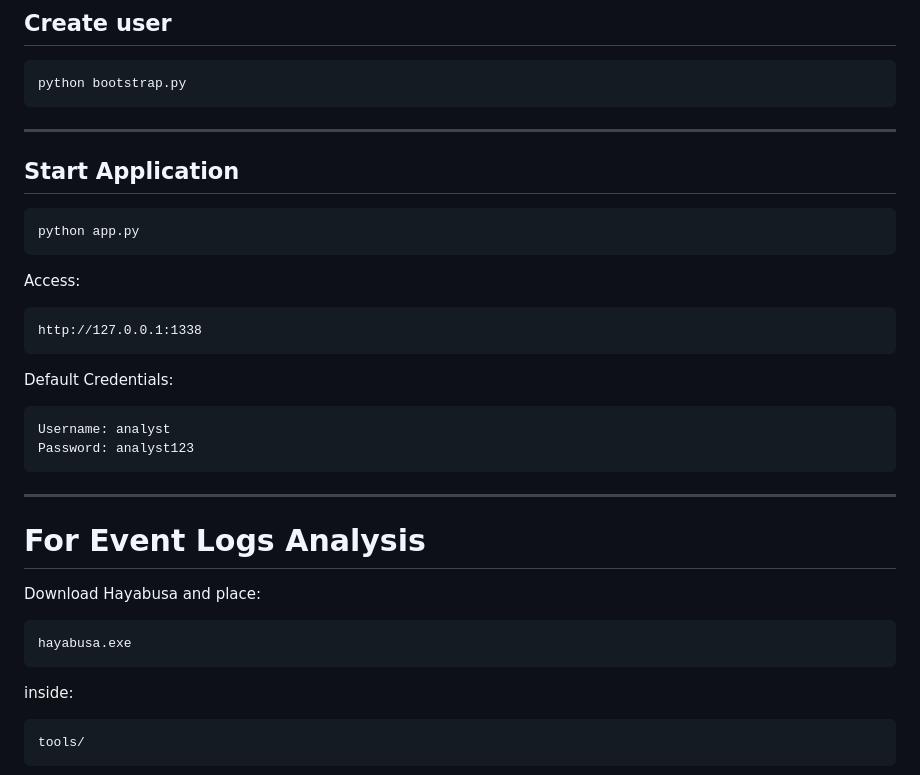
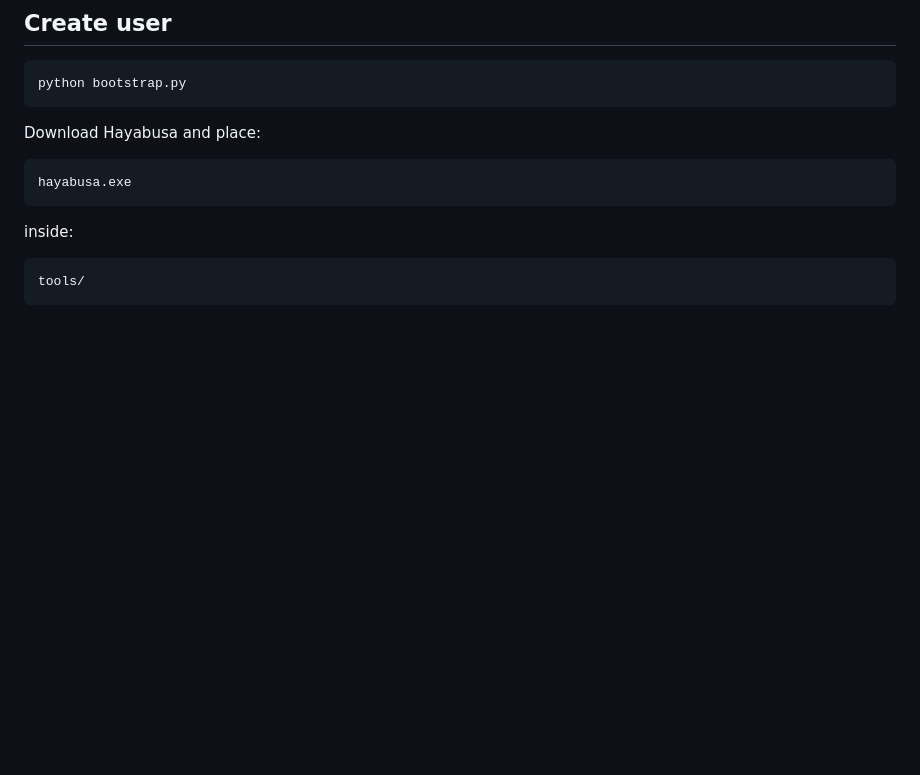
Before and after one commit to itsmeRiF/dfir-framework2, a Markdown page: README.md, the part around one of its changes. Rendered like a GitHub page; blank space fills up the shorter version.

````diff
--- a/README.md
+++ b/README.md
@@ -104,31 +104,6 @@ pip install -r requirements.txt
 python bootstrap.py
 ```
 
----
-
-## Start Application
-
-```bash
-python app.py
-```
-
-Access:
-
-```
-http://127.0.0.1:1338
-```
-
-Default Credentials:
-
-```
-Username: analyst
-Password: analyst123
-```
-
----
-
-# For Event Logs Analysis
-
 Download Hayabusa and place:
 
 ```
````
Also changed, not shown: other parts of README.md (+28 -8 lines).
